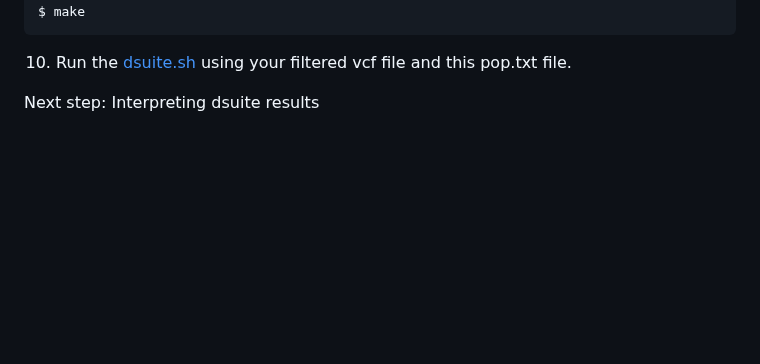
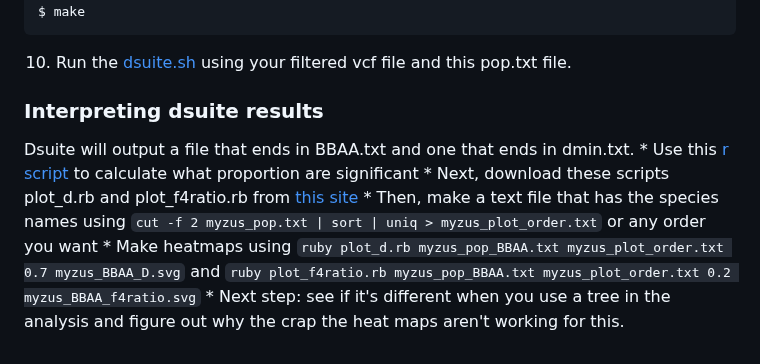
Before and after one commit to rebeclem/aphids, a Markdown page: haplotype.md, the part around the change. GitHub-like rendering; blank space fills up the shorter version.

Commit message:
added interpretation

````diff
--- a/haplotype.md
+++ b/haplotype.md
@@ -45,4 +45,10 @@ $ make
 ```
 10. Run the [dsuite.sh](scripts/dsuite_aphis.sh) using your filtered vcf file and this pop.txt file.
 
-Next step: Interpreting dsuite results
+### Interpreting dsuite results
+Dsuite will output a file that ends in BBAA.txt and one that ends in dmin.txt.
+    * Use this [r script](scripts/dsuite.R) to calculate what proportion are significant
+    * Next, download these scripts plot_d.rb and plot_f4ratio.rb from [this site](https://github.com/mmatschiner/tutorials/tree/master/analysis_of_introgression_with_snp_data)
+    * Then, make a text file that has the species names using `cut -f 2 myzus_pop.txt | sort | uniq > myzus_plot_order.txt` or any order you want
+    * Make heatmaps using `ruby plot_d.rb myzus_pop_BBAA.txt myzus_plot_order.txt 0.7 myzus_BBAA_D.svg` and `ruby plot_f4ratio.rb myzus_pop_BBAA.txt myzus_plot_order.txt 0.2 myzus_BBAA_f4ratio.svg`
+    * Next step: see if it's different when you use a tree in the analysis and figure out why the crap the heat maps aren't working for this.
````
